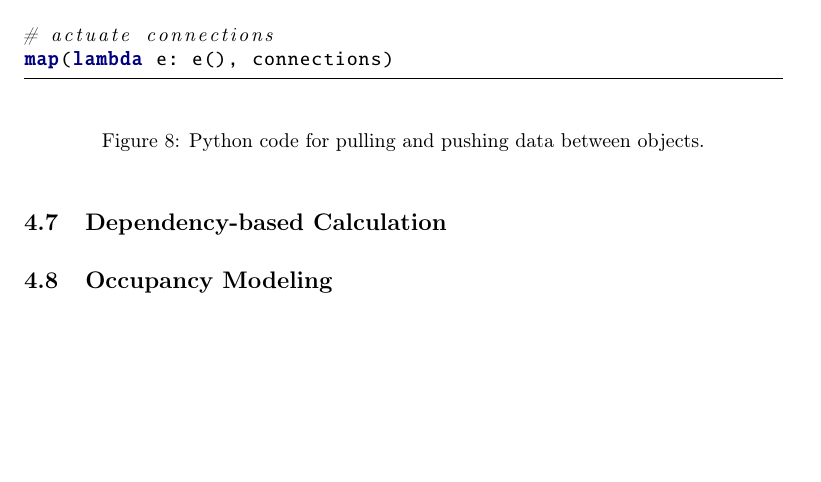
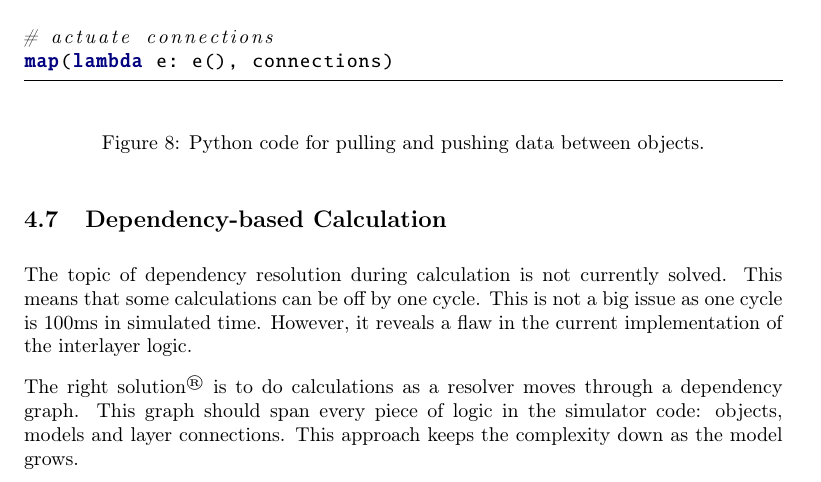
Before and after one commit to javigon/bisp, a LaTeX document (doc/manual.tex): part of page 14 of 15, cut so that both start at the same text, the shorter picture padded with empty space. Compiled offline with pdfLaTeX.

Commit message:
Wrote about complexity-based calculation

```diff
--- a/doc/manual.tex
+++ b/doc/manual.tex
@@ -457,6 +457,11 @@ map(lambda e: e(), connections)
 
 \subsection{Dependency-based Calculation}
 
+The topic of dependency resolution during calculation is not currently solved. This means that some calculations can be off by one cycle. This is not a big issue as one cycle is 100ms in simulated time. However, it reveals a flaw in the current implementation of the interlayer logic.
+
+The right solution\textsuperscript{\textregistered} is to do calculations as a resolver moves through a dependency graph. This graph should span every piece of logic in the simulator code: objects, models and layer connections. This approach keeps the complexity down as the model grows.
+
+
 \subsection{Occupancy Modeling}
 \label{lessons:occupancy}
 
```
